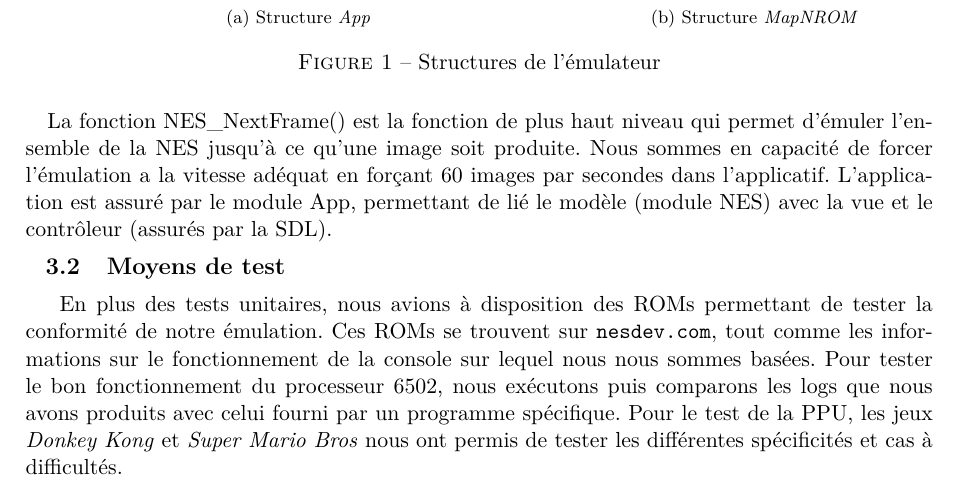
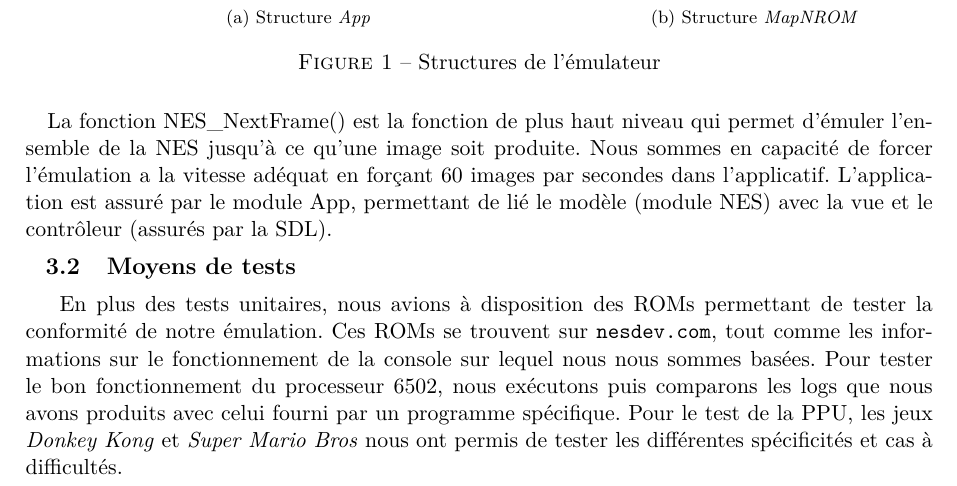
Before and after one commit to dylangageot/mechgah, a LaTeX document (gestion-de-projet/rapport/rapport.tex, which reads gestion-de-projet/rapport/contenu/architecture_logicielle.tex): part of page 5 of 8, cut so that both start at the same text. Compiled offline with pdfLaTeX.

Commit message:
Correction d'un faute de français

```diff
--- a/gestion-de-projet/rapport/contenu/architecture_logicielle.tex
+++ b/gestion-de-projet/rapport/contenu/architecture_logicielle.tex
@@ -24,6 +24,6 @@
 \paragraph{}
 La fonction NES\_NextFrame() est la fonction de plus haut niveau qui permet d'émuler l'ensemble de la NES jusqu’à ce qu'une image soit produite. Nous sommes en capacité de forcer l'émulation a la vitesse adéquat en forçant 60 images par secondes dans l'applicatif. L'application est assuré par le module App, permettant de lié le modèle (module NES) avec la vue et le contrôleur (assurés par la SDL).
 
-\subsection{Moyens de test}
+\subsection{Moyens de tests}
 
 En plus des tests unitaires, nous avions à disposition des ROMs permettant de tester la conformité de notre émulation. Ces ROMs se trouvent sur \url{nesdev.com}, tout comme les informations sur le fonctionnement de la console sur lequel nous nous sommes basées. Pour tester le bon fonctionnement du processeur 6502, nous exécutons puis comparons les logs que nous avons produits avec celui fourni par un programme spécifique. Pour le test de la PPU, les jeux \emph{Donkey Kong} et \emph{Super Mario Bros} nous ont permis de tester les différentes spécificités et cas à difficultés.
```
